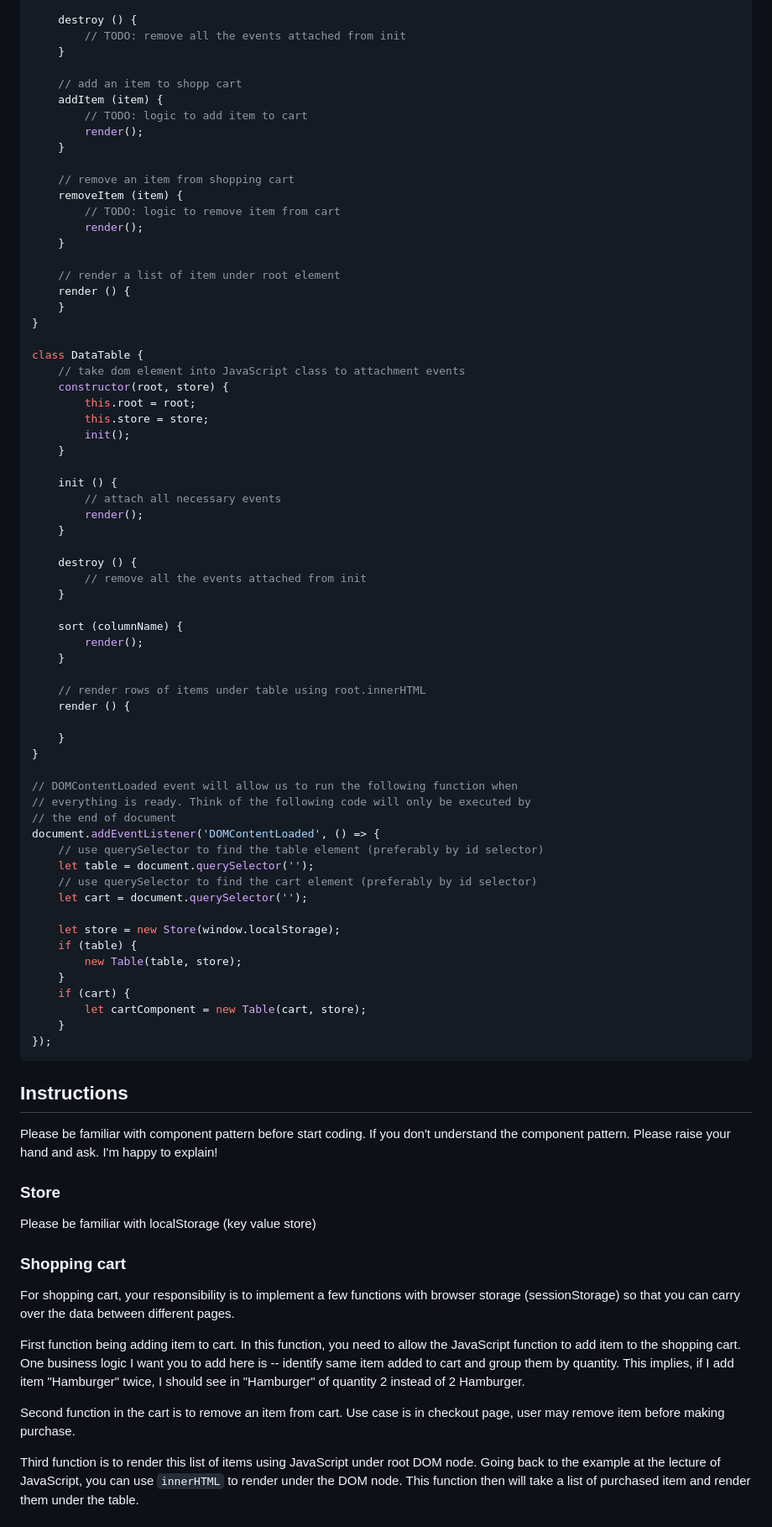
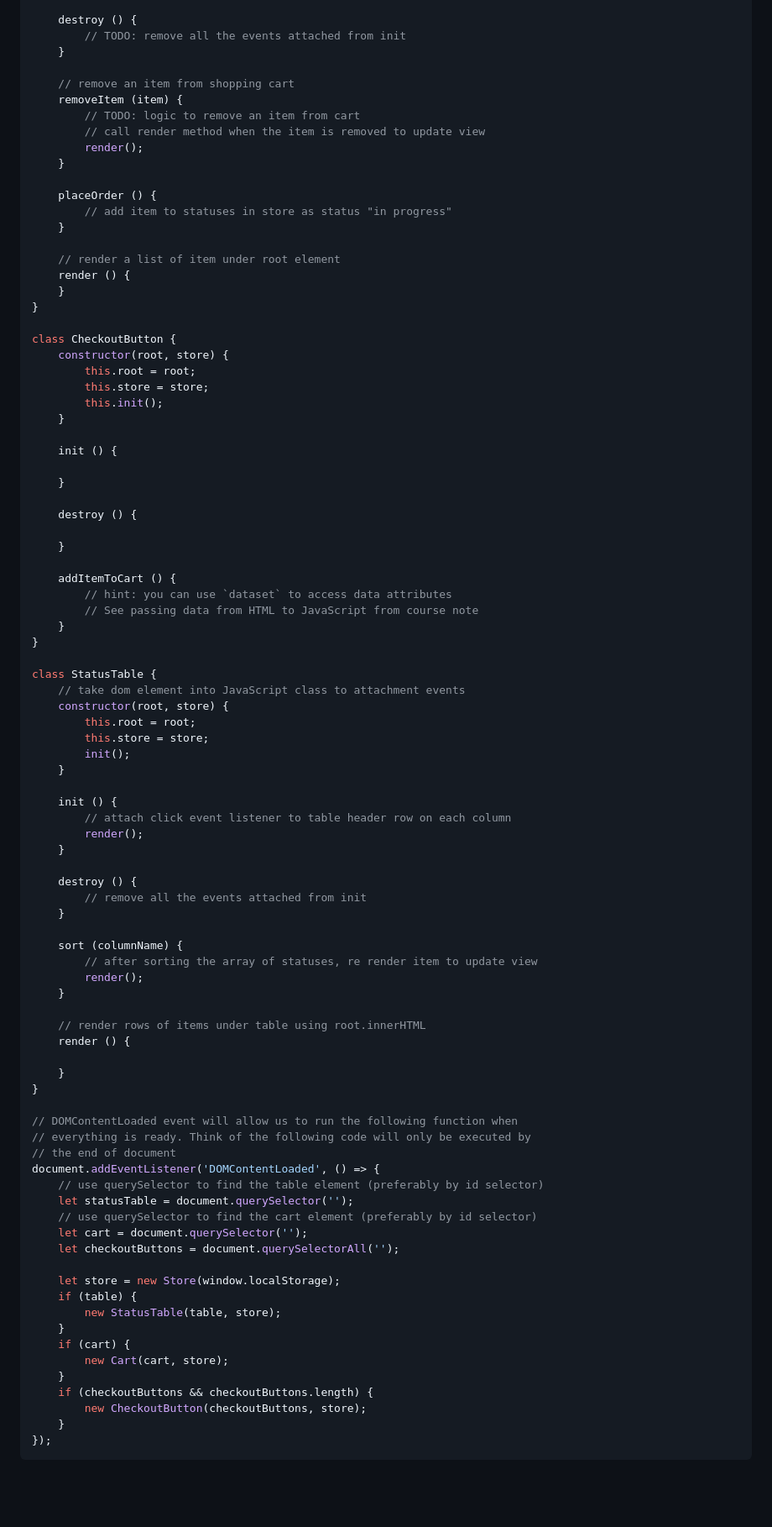
Before and after one commit to csula/cs3220-summer-2017, a Markdown page: notes/labs/lab2.md, the part around the change printed below. Shown: that part at 84% size. Rendered like a GitHub page; blank space fills up the shorter version.

Commit message:
feat: better explanation in lab2

````diff
--- a/notes/labs/lab2.md
+++ b/notes/labs/lab2.md
@@ -80,16 +85,15 @@ class Cart {
         // TODO: remove all the events attached from init
     }
 
-    // add an item to shopp cart
-    addItem (item) {
-        // TODO: logic to add item to cart
+    // remove an item from shopping cart
+    removeItem (item) {
+        // TODO: logic to remove an item from cart
+        // call render method when the item is removed to update view
         render();
     }
 
-    // remove an item from shopping cart
-    removeItem (item) {
-        // TODO: logic to remove item from cart
-        render();
+    placeOrder () {
+        // add item to statuses in store as status "in progress"
     }
 
     // render a list of item under root element
@@ -97,7 +101,28 @@ class Cart {
     }
 }
 
-class DataTable {
+class CheckoutButton {
+    constructor(root, store) {
+        this.root = root;
+        this.store = store;
+        this.init();
+    }
+
+    init () {
+
+    }
+
+    destroy () {
+
+    }
+
+    addItemToCart () {
+        // hint: you can use `dataset` to access data attributes
+        // See passing data from HTML to JavaScript from course note
+    }
+}
+
+class StatusTable {
     // take dom element into JavaScript class to attachment events
     constructor(root, store) {
         this.root = root;
@@ -106,7 +131,7 @@ class DataTable {
     }
 
     init () {
-        // attach all necessary events
+        // attach click event listener to table header row on each column
         render();
     }
 
@@ -115,6 +140,7 @@ class DataTable {
     }
 
     sort (columnName) {
+        // after sorting the array of statuses, re render item to update view
         render();
     }
 
@@ -129,47 +155,20 @@ class DataTable {
 // the end of document
 document.addEventListener('DOMContentLoaded', () => {
     // use querySelector to find the table element (preferably by id selector)
-    let table = document.querySelector('');
+    let statusTable = document.querySelector('');
     // use querySelector to find the cart element (preferably by id selector)
     let cart = document.querySelector('');
+    let checkoutButtons = document.querySelectorAll('');
 
     let store = new Store(window.localStorage);
     if (table) {
-        new Table(table, store);
+        new StatusTable(table, store);
     }
     if (cart) {
-        let cartComponent = new Table(cart, store);
+        new Cart(cart, store);
+    }
+    if (checkoutButtons && checkoutButtons.length) {
+        new CheckoutButton(checkoutButtons, store);
     }
 });
 ```
-
-## Instructions
-
-Please be familiar with component pattern before start coding. If you don't
-understand the component pattern. Please raise your hand and ask. I'm happy
-to explain!
-
-### Store
-
-Please be familiar with localStorage (key value store)
-
-### Shopping cart
-
-For shopping cart, your responsibility is to implement a few functions
-with browser storage (sessionStorage) so that you can carry over the
-data between different pages.
-
-First function being adding item to cart. In this function, you need to
-allow the JavaScript function to add item to the shopping cart. One business
-logic I want you to add here is -- identify same item added to cart and
-group them by quantity. This implies, if I add item "Hamburger" twice,
-I should see in "Hamburger" of quantity 2 instead of 2 Hamburger.
-
-Second function in the cart is to remove an item from cart.
-Use case is in checkout page, user may remove item before making purchase.
-
-Third function is to render this list of items using JavaScript under root DOM
-node. Going back to the example at the lecture of JavaScript, you can use
-`innerHTML` to render under the DOM node. This function then will take a list
-of purchased item and render them under the table.
-
````
Also changed, not shown: other parts of notes/labs/lab2.md (+16 -20 lines), notes/javascript.md (+19 -0 lines), notes/imgs/lab2-cart.png (added), notes/imgs/lab2-checkout.png (added), notes/imgs/lab2-table.png (added), 1 other file.
